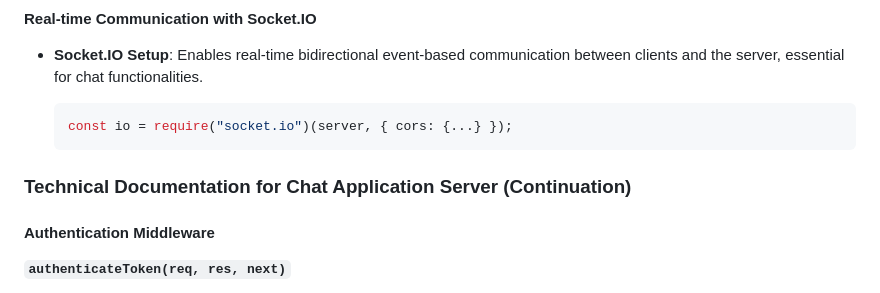
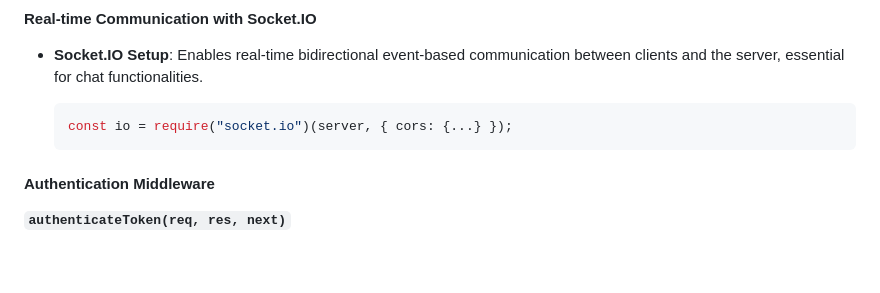
Before and after one commit to Kratospidey/ion, a Markdown page: server.js.md, the part around the change. Drawn GitHub-style; blank space fills up the shorter version.

Commit message:
GITBOOK-11: remove heading

````diff
--- a/server.js.md
+++ b/server.js.md
@@ -364,8 +364,6 @@ app.post(
     ```javascript
     const io = require("socket.io")(server, { cors: {...} });
     ```
-
-### Technical Documentation for Chat Application Server (Continuation)
 
 #### Authentication Middleware
 
````
